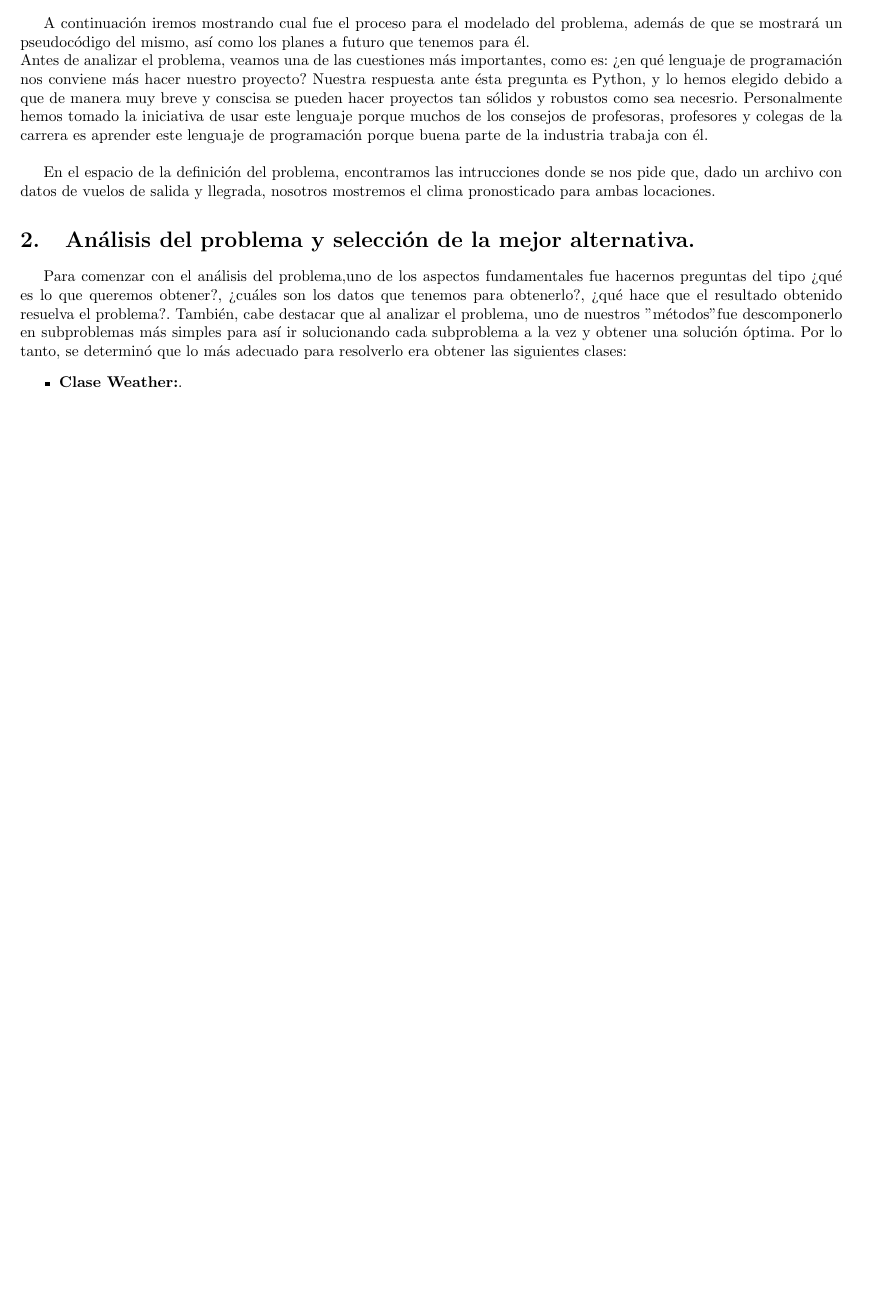
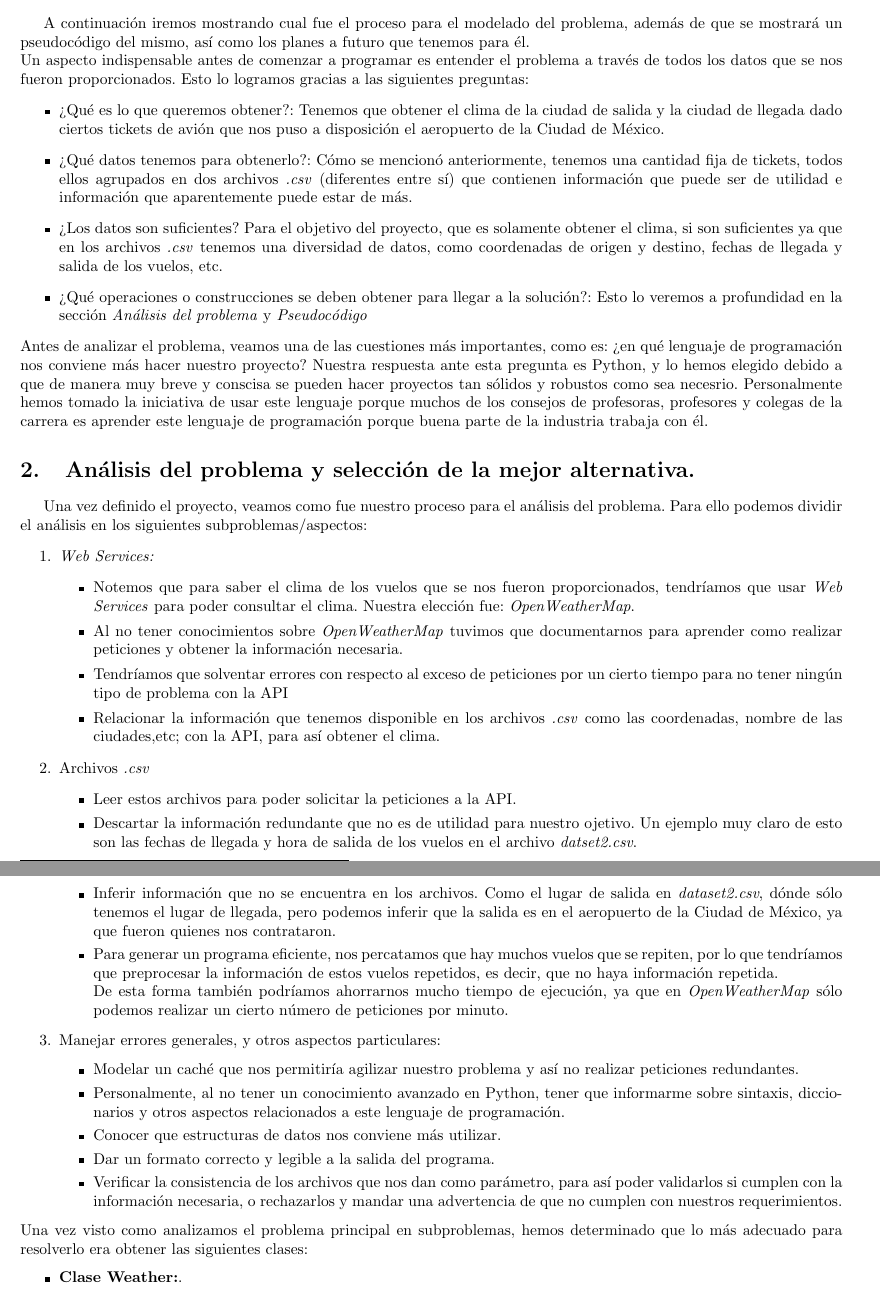
Before and after one commit to arielmerin/AirportsWeather, a LaTeX document (pdf/reporte.tex): part of page 1 of 6 before the commit and two parts of pages 1 and 2 of 6 after it, the two joined at a grey line, cut so that both start at the same text, the shorter picture padded with empty space. Compiled offline with pdfLaTeX.

Commit message:
Sección 1 y 2 listas

```diff
--- a/pdf/reporte.tex
+++ b/pdf/reporte.tex
@@ -36,14 +36,43 @@ includefoot]{geometry}
 
 \section{Definición del problema}
 A continuación iremos mostrando cual fue el proceso para el modelado del problema, además de que se mostrará un pseudocódigo del mismo, así como los planes a futuro que tenemos para él.\\
-Antes de analizar el problema, veamos una de las cuestiones más importantes, como es: ¿en qué lenguaje de programación nos conviene más hacer nuestro proyecto? Nuestra respuesta ante ésta pregunta es Python, y lo hemos elegido debido a que de manera muy breve y conscisa se pueden hacer proyectos tan sólidos y robustos como sea necesrio. Personalmente hemos tomado la iniciativa de usar este lenguaje porque muchos de los consejos de profesoras, profesores y colegas de la carrera es aprender este lenguaje de programación porque buena parte de la industria trabaja con él.\\
+Un aspecto indispensable antes de comenzar a programar es entender el problema a través de todos los datos que se nos fueron proporcionados. Esto lo logramos gracias a las siguientes preguntas:
+\begin{itemize}
+	\item ¿Qué es lo que queremos obtener?: Tenemos que obtener el clima de la ciudad de salida y la ciudad de llegada dado ciertos tickets de avión que nos puso a disposición el aeropuerto de la Ciudad de México.
+	\item  ¿Qué datos tenemos para obtenerlo?: Cómo se mencionó anteriormente, tenemos una cantidad fija de tickets, todos ellos agrupados en dos archivos \textit{.csv} (diferentes entre sí) que contienen información que puede ser de utilidad e información que aparentemente puede estar de más.
+	\item ¿Los datos son suficientes? Para el objetivo del proyecto, que es solamente obtener el clima, si son suficientes ya que en los archivos \textit{.csv} tenemos una diversidad de datos, como coordenadas de origen y destino, fechas de llegada y salida de los vuelos, etc.
+	\item ¿Qué operaciones o construcciones se deben obtener para llegar a la solución?: Esto lo veremos a profundidad en la sección \textit{Análisis del problema} y \textit{Pseudocódigo}
+\end{itemize}
+Antes de analizar el problema, veamos una de las cuestiones más importantes, como es: ¿en qué lenguaje de programación nos conviene más hacer nuestro proyecto? Nuestra respuesta ante esta pregunta es Python, y lo hemos elegido debido a que de manera muy breve y conscisa se pueden hacer proyectos tan sólidos y robustos como sea necesrio. Personalmente hemos tomado la iniciativa de usar este lenguaje porque muchos de los consejos de profesoras, profesores y colegas de la carrera es aprender este lenguaje de programación porque buena parte de la industria trabaja con él.
+%En el espacio de la definición del problema, encontramos las intrucciones donde se nos pide que, dado un archivo con datos de vuelos de salida y llegrada, nosotros mostremos el clima pronosticado para ambas locaciones.
+\section{Análisis del problema y selección de la mejor alternativa. }
+Una vez definido el proyecto, veamos como fue nuestro proceso para el análisis del problema. Para ello podemos dividir el análisis en los siguientes subproblemas/aspectos:
+\begin{enumerate}
+	\item \textit{Web Services: }
+	\begin{itemize}
+		\item Notemos que para saber el clima de los vuelos que se nos fueron proporcionados, tendríamos que usar \textit{Web Services} para poder consultar el clima. Nuestra elección fue: \textit{OpenWeatherMap}.
+		\item 	Al no tener conocimientos sobre \textit{OpenWeatherMap} tuvimos que documentarnos para aprender como realizar peticiones y obtener la información necesaria.
+		\item Tendríamos que solventar errores con respecto al exceso de peticiones por un cierto tiempo para no tener ningún tipo de problema con la API
+		\item Relacionar la información que tenemos disponible en los archivos \textit{.csv} como las coordenadas, nombre de las ciudades,etc; con la API, para así obtener el clima.
+	\end{itemize}
+	\item Archivos \textit{.csv}
+	\begin{itemize}
+		\item Leer estos archivos para poder solicitar la peticiones a la API.
+		\item Descartar la información redundante que no es de utilidad para nuestro ojetivo. Un ejemplo muy claro de esto son las fechas de llegada y hora de salida de los vuelos en el archivo \textit{datset2.csv}.
+		\item Inferir información que no se encuentra en los archivos. Como el lugar de salida en \textit{dataset2.csv}, dónde sólo tenemos el lugar de llegada, pero podemos inferir que la salida es en el aeropuerto de la Ciudad de México, ya que fueron quienes nos contrataron.
+		\item Para generar un programa eficiente, nos percatamos que hay muchos vuelos que se repiten, por lo que tendríamos que preprocesar la información de estos vuelos repetidos, es decir, que no haya información repetida.\\ De esta forma también podríamos ahorrarnos mucho tiempo de ejecución, ya que en \textit{OpenWeatherMap} sólo podemos realizar un cierto número de peticiones por minuto.
+	\end{itemize}
+	\item Manejar errores generales, y otros aspectos particulares:
+	\begin{itemize}
+		\item Modelar un caché que nos permitiría agilizar nuestro problema y así no realizar peticiones redundantes.
+		\item Personalmente, al no tener un conocimiento avanzado en Python, tener que informarme sobre sintaxis, diccionarios y otros aspectos relacionados a este lenguaje de programación.
+		\item Conocer que estructuras de datos nos conviene más utilizar.
+		\item Dar un formato correcto y legible a la salida del programa.
+		\item Verificar la consistencia de los archivos que nos dan como parámetro, para así poder validarlos si cumplen con la información necesaria, o rechazarlos y mandar una advertencia de que no cumplen con nuestros requerimientos.
+	\end{itemize}
 
-En el espacio de la definición del problema, encontramos las intrucciones donde se nos pide que, dado un archivo con datos de vuelos de salida y llegrada, nosotros mostremos el clima pronosticado para ambas locaciones.
-
-
-
-\section{Análisis del problema y selección de la mejor alternativa. }
-Para comenzar con el análisis del problema,uno de los aspectos fundamentales fue hacernos preguntas del tipo ¿qué es lo que queremos obtener?, ¿cuáles son los datos que tenemos para obtenerlo?, ¿qué hace que el resultado obtenido resuelva el problema?. También, cabe destacar que al analizar el problema, uno de nuestros "métodos" fue descomponerlo en subproblemas más simples para así ir solucionando cada subproblema a la vez y obtener una solución óptima. Por lo tanto, se determinó que lo más adecuado para resolverlo era obtener las siguientes clases:
+\end{enumerate}
+Una vez visto como analizamos el problema principal en subproblemas, hemos determinado que lo más adecuado para resolverlo era obtener las siguientes clases:
 \begin{itemize}
 	\item \textbf{Clase Weather:}.
 	\begin{itemize}
```
Also changed, not shown: pdf/reporte.pdf, pdf/reporte.tex (4 more changed lines), 1 other file.
